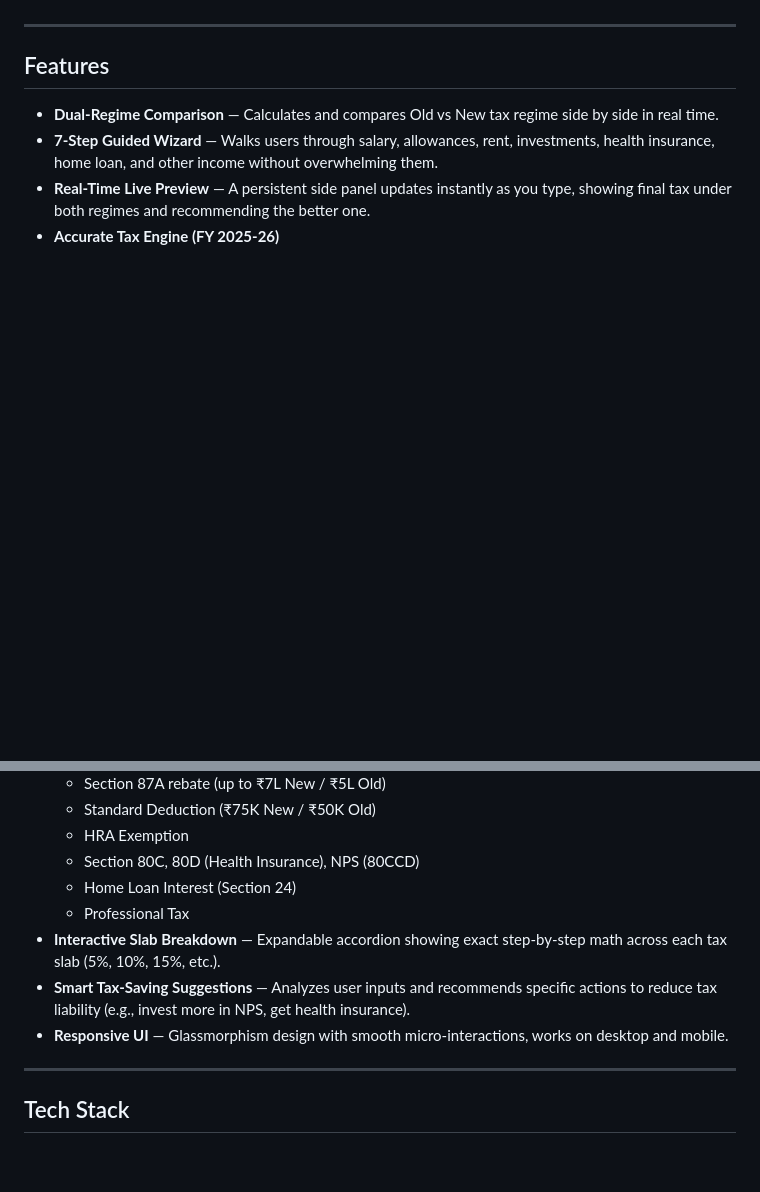
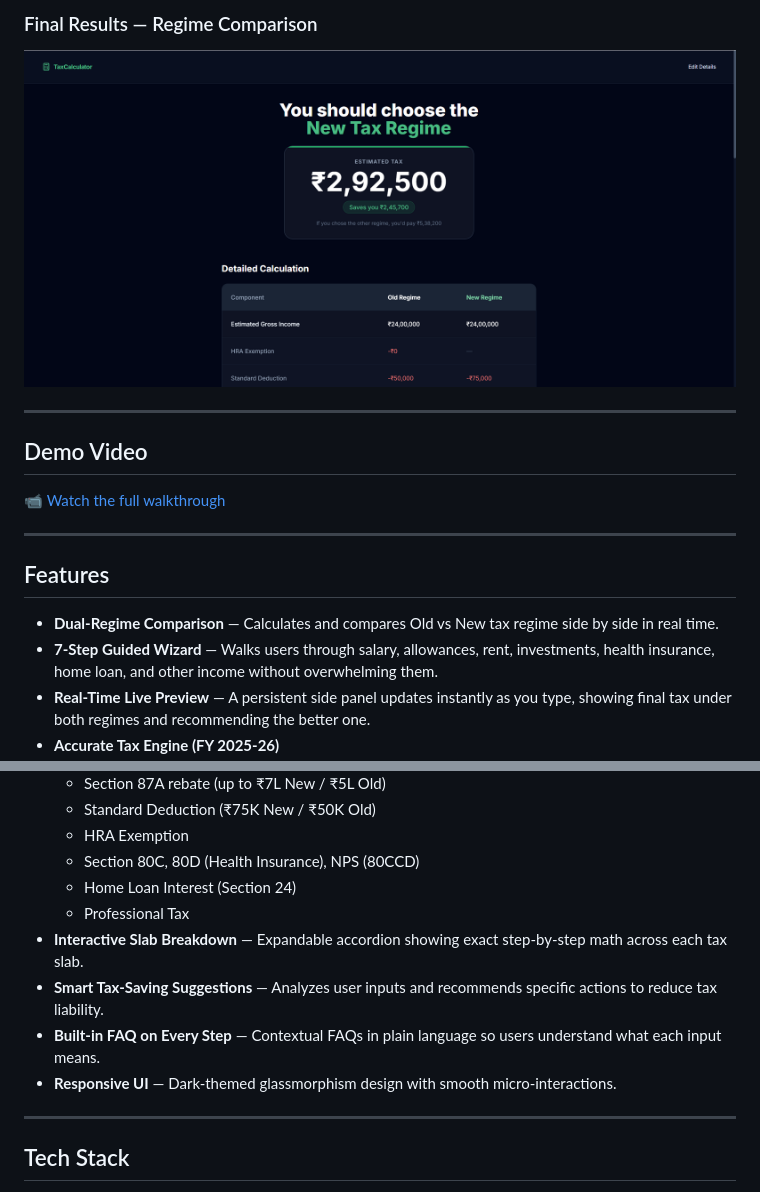
Before and after one commit to Jaideepgupta/Indian-Income-Tax-Calculator-, a Markdown page: README.md, 2 parts joined by grey strips. GitHub-like rendering; blank space fills up the shorter version.

```diff
--- a/README.md
+++ b/README.md
@@ -6,3 +26,11 @@ Built as part of the **Codebasics AI Pro** program (Session #2 Assignment).
+### Final Results — Regime Comparison
+![Results Page](./Final.png)
+
+---
+
+## Demo Video
+
+📹 [Watch the full walkthrough](https://youtu.be/0dOypkaLlTI)
 
 ---
 
@@ -18,9 +46,10 @@ Built as part of the **Codebasics AI Pro** program (Session #2 Assignment).
   - Section 80C, 80D (Health Insurance), NPS (80CCD)
   - Home Loan Interest (Section 24)
   - Professional Tax
-- **Interactive Slab Breakdown** — Expandable accordion showing exact step-by-step math across each tax slab (5%, 10%, 15%, etc.).
-- **Smart Tax-Saving Suggestions** — Analyzes user inputs and recommends specific actions to reduce tax liability (e.g., invest more in NPS, get health insurance).
-- **Responsive UI** — Glassmorphism design with smooth micro-interactions, works on desktop and mobile.
+- **Interactive Slab Breakdown** — Expandable accordion showing exact step-by-step math across each tax slab.
+- **Smart Tax-Saving Suggestions** — Analyzes user inputs and recommends specific actions to reduce tax liability.
+- **Built-in FAQ on Every Step** — Contextual FAQs in plain language so users understand what each input means.
+- **Responsive UI** — Dark-themed glassmorphism design with smooth micro-interactions.
 
 ---
 
```
Also changed, not shown: other parts of README.md (+20 -8 lines).
